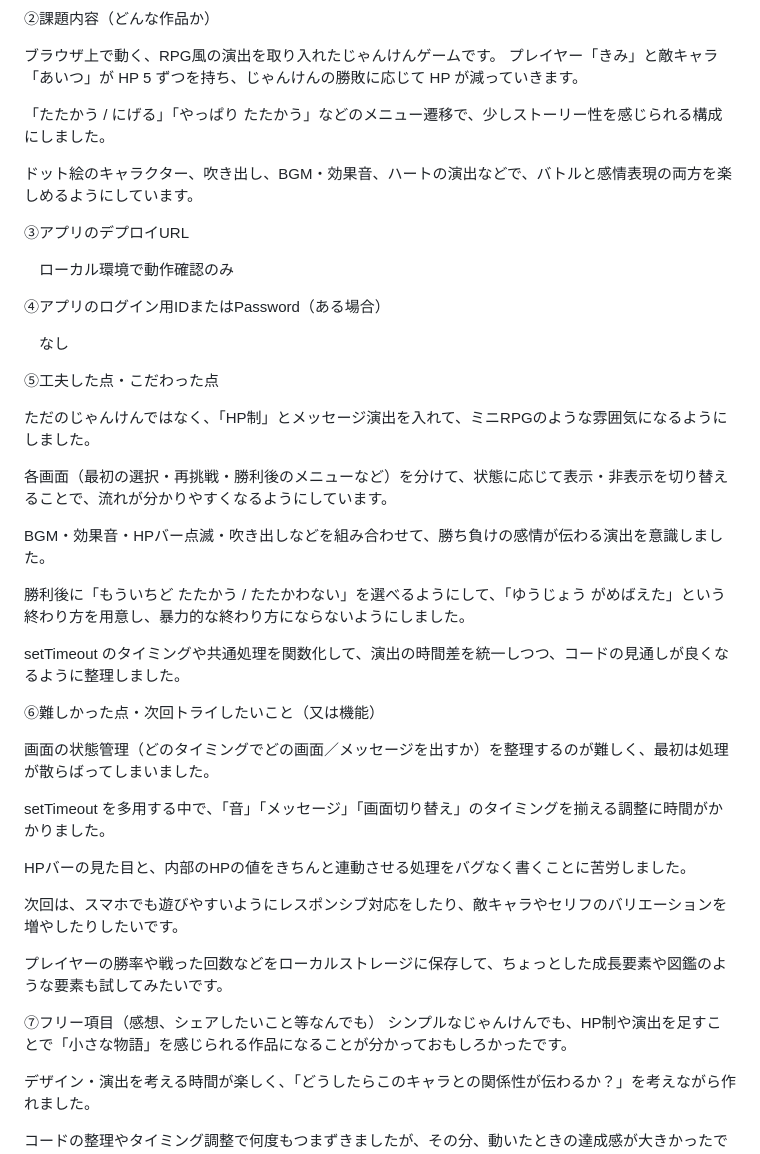
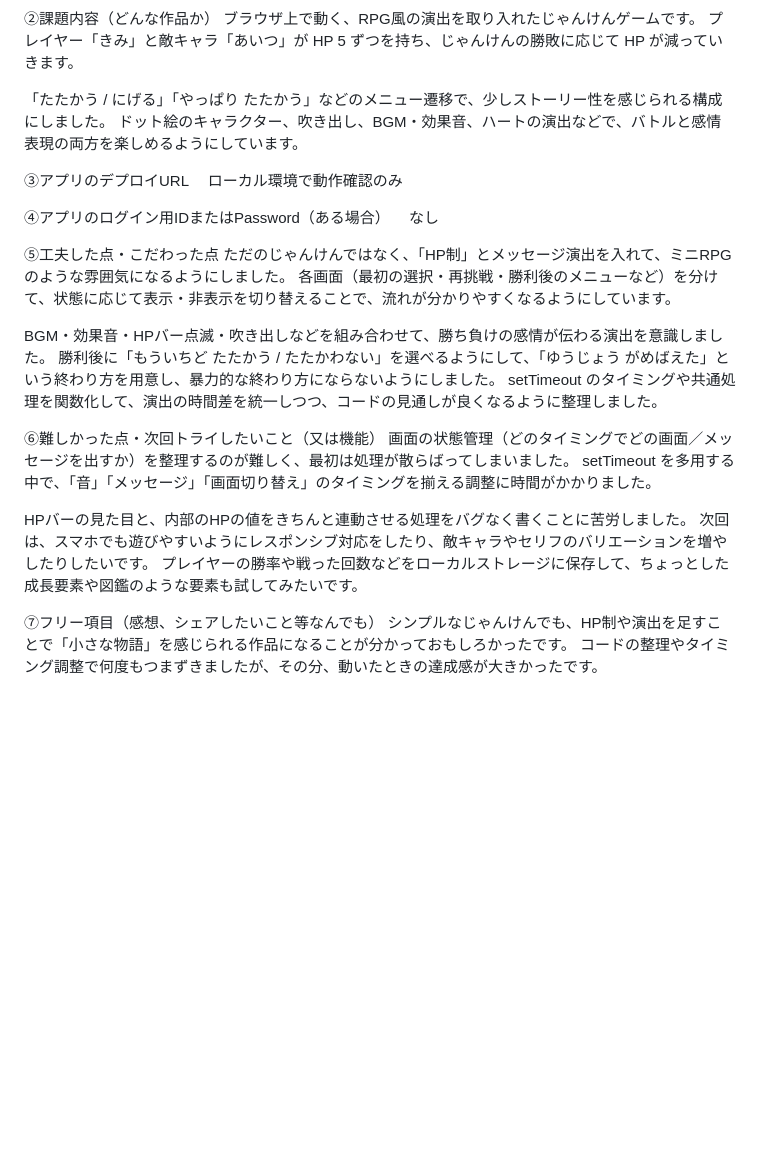
Before and after one commit to nanaemon/janken_vattle_RPG, a Markdown page: README.md, the part around one of its changes. Drawn GitHub-style; blank space fills up the shorter version.

Commit message:
README 画像と整形

```diff
--- a/README.md
+++ b/README.md
@@ -3,48 +4,33 @@
 
 ②課題内容（どんな作品か）
-
 ブラウザ上で動く、RPG風の演出を取り入れたじゃんけんゲームです。
 プレイヤー「きみ」と敵キャラ「あいつ」が HP 5 ずつを持ち、じゃんけんの勝敗に応じて HP が減っていきます。
 
 「たたかう / にげる」「やっぱり たたかう」などのメニュー遷移で、少しストーリー性を感じられる構成にしました。
-
 ドット絵のキャラクター、吹き出し、BGM・効果音、ハートの演出などで、バトルと感情表現の両方を楽しめるようにしています。
 
 ③アプリのデプロイURL
-
 　ローカル環境で動作確認のみ
 
 ④アプリのログイン用IDまたはPassword（ある場合）
-
 　なし
 
 ⑤工夫した点・こだわった点
-
 ただのじゃんけんではなく、「HP制」とメッセージ演出を入れて、ミニRPGのような雰囲気になるようにしました。
-
 各画面（最初の選択・再挑戦・勝利後のメニューなど）を分けて、状態に応じて表示・非表示を切り替えることで、流れが分かりやすくなるようにしています。
 
 BGM・効果音・HPバー点滅・吹き出しなどを組み合わせて、勝ち負けの感情が伝わる演出を意識しました。
-
 勝利後に「もういちど たたかう / たたかわない」を選べるようにして、「ゆうじょう がめばえた」という終わり方を用意し、暴力的な終わり方にならないようにしました。
-
 setTimeout のタイミングや共通処理を関数化して、演出の時間差を統一しつつ、コードの見通しが良くなるように整理しました。
 
 ⑥難しかった点・次回トライしたいこと（又は機能）
-
 画面の状態管理（どのタイミングでどの画面／メッセージを出すか）を整理するのが難しく、最初は処理が散らばってしまいました。
-
 setTimeout を多用する中で、「音」「メッセージ」「画面切り替え」のタイミングを揃える調整に時間がかかりました。
 
 HPバーの見た目と、内部のHPの値をきちんと連動させる処理をバグなく書くことに苦労しました。
-
 次回は、スマホでも遊びやすいようにレスポンシブ対応をしたり、敵キャラやセリフのバリエーションを増やしたりしたいです。
-
 プレイヤーの勝率や戦った回数などをローカルストレージに保存して、ちょっとした成長要素や図鑑のような要素も試してみたいです。
 
 ⑦フリー項目（感想、シェアしたいこと等なんでも）
 シンプルなじゃんけんでも、HP制や演出を足すことで「小さな物語」を感じられる作品になることが分かっておもしろかったです。
-
-デザイン・演出を考える時間が楽しく、「どうしたらこのキャラとの関係性が伝わるか？」を考えながら作れました。
-
 コードの整理やタイミング調整で何度もつまずきましたが、その分、動いたときの達成感が大きかったです。
```
Also changed, not shown: other parts of README.md (+1 -0 lines).
